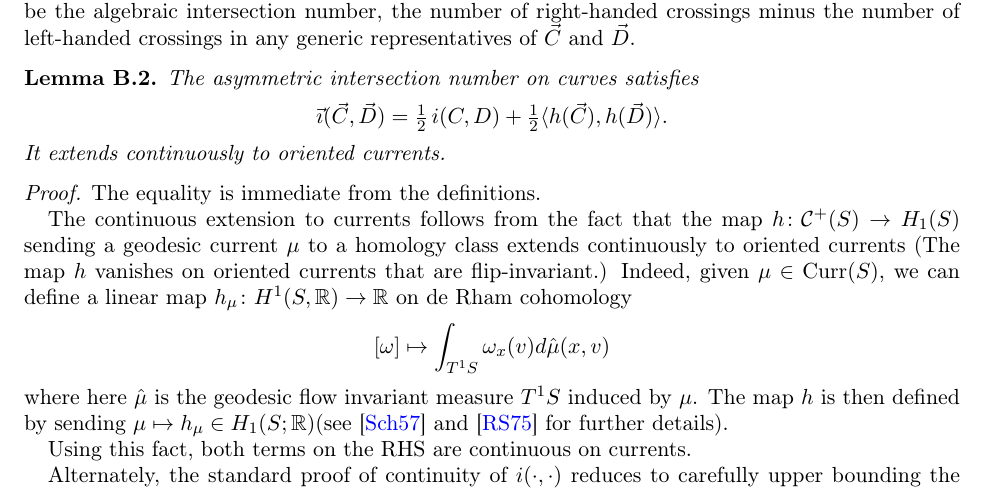
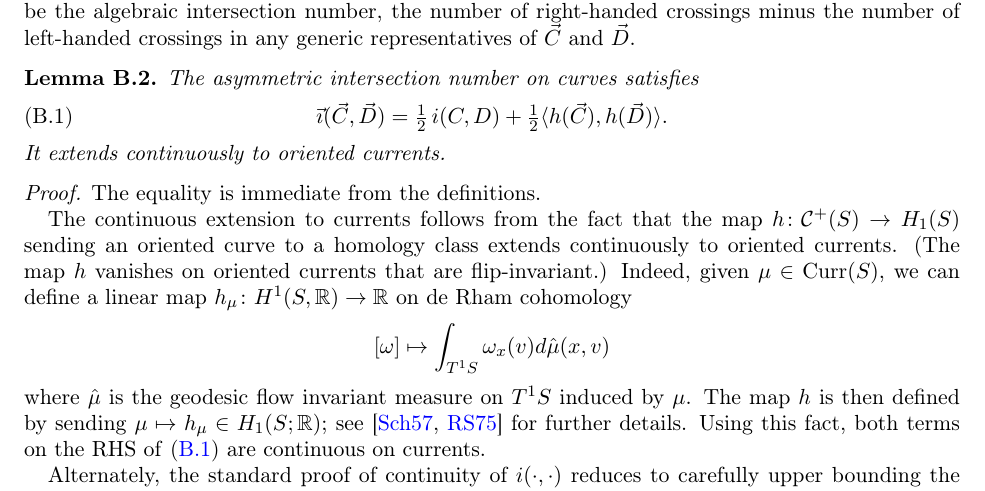
Before and after one commit to dpthurst/Currents-and-intersections, a LaTeX paper (Intersections.tex, which reads asymmetric.tex): part of page 92 of 97, cut so that both start at the same text. Compiled offline with pdfLaTeX.

Commit message:
Asymmetric intersections editing

```diff
--- a/asymmetric.tex
+++ b/asymmetric.tex
@@ -38,10 +38,10 @@ curve with the opposite orientation.
 
 \begin{lemma}\label{lem:asym-intersect}
   The asymmetric intersection number on curves satisfies
-  \[
+  \begin{equation}\label{eq:asym-intersect}
     \vec{\imath}(\vec C, \vec D) = {\textstyle\frac12}\,i(C, D) +
     {\textstyle\frac12}\langle h(\vec C), h(\vec D)\rangle.
-  \]
+  \end{equation}
   It extends continuously to oriented currents.
 \end{lemma}
 
@@ -50,15 +50,23 @@ curve with the opposite orientation.
   immediate from the definitions.
 
   The continuous extension to currents follows from the fact that the map
-  $h \colon \Curves^+(S) \to H_1(S)$ sending a geodesic current $\mu$ to a homology class extends continuously to
-  oriented currents
-  (The map $h$ vanishes on oriented currents that are flip-invariant.) Indeed, given $\mu \in \Curr(S)$, we can define a linear map  $h_\mu \colon H^1(S,\mathbb{R})\to \mathbb{R}$ on de Rham cohomology
+  $h \colon \Curves^+(S) \to H_1(S)$ sending an oriented curve to a
+  homology class extends continuously to
+  oriented currents.
+  (The map~$h$ vanishes on oriented currents that are flip-invariant.) Indeed, given $\mu \in \Curr(S)$, we can define a linear map  $h_\mu \colon H^1(S,\mathbb{R})\to \mathbb{R}$ on de Rham cohomology
   \[
   [\omega] \mapsto \int_{T^1 S} \omega_x(v)d\hat{\mu}(x,v)
   \]
-  where here $\hat{\mu}$ is the geodesic flow invariant measure $T^1S$ induced by $\mu$. The map $h$ is then defined by sending $\mu \mapsto h_\mu \in H_1(S;\mathbb{R})$(see~\cite{Schwartzman:AsymptoticCycles} and~\cite{RuelleSullivan:CurrentsFlowsDiffeomorphisms} for further details).
-
-  Using this fact, both terms on the RHS are continuous on currents.
+  where $\hat{\mu}$ is the geodesic flow invariant measure on
+  $T^1 S$
+  induced by $\mu$. The map $h$ is then defined by sending $\mu
+  \mapsto h_\mu \in
+  H_1(S;\mathbb{R})$; see
+  \cite{Schwartzman:AsymptoticCycles,RuelleSullivan:CurrentsFlowsDiffeomorphisms}
+  for further
+  details.
+  Using this fact, both terms on the RHS of \eqref{eq:asym-intersect}
+  are continuous on currents.
 
   Alternately, the standard proof of continuity of $i(\cdot,\cdot)$
   reduces to carefully upper
```
Also changed, not shown: questions.tex (+0 -43 lines).
